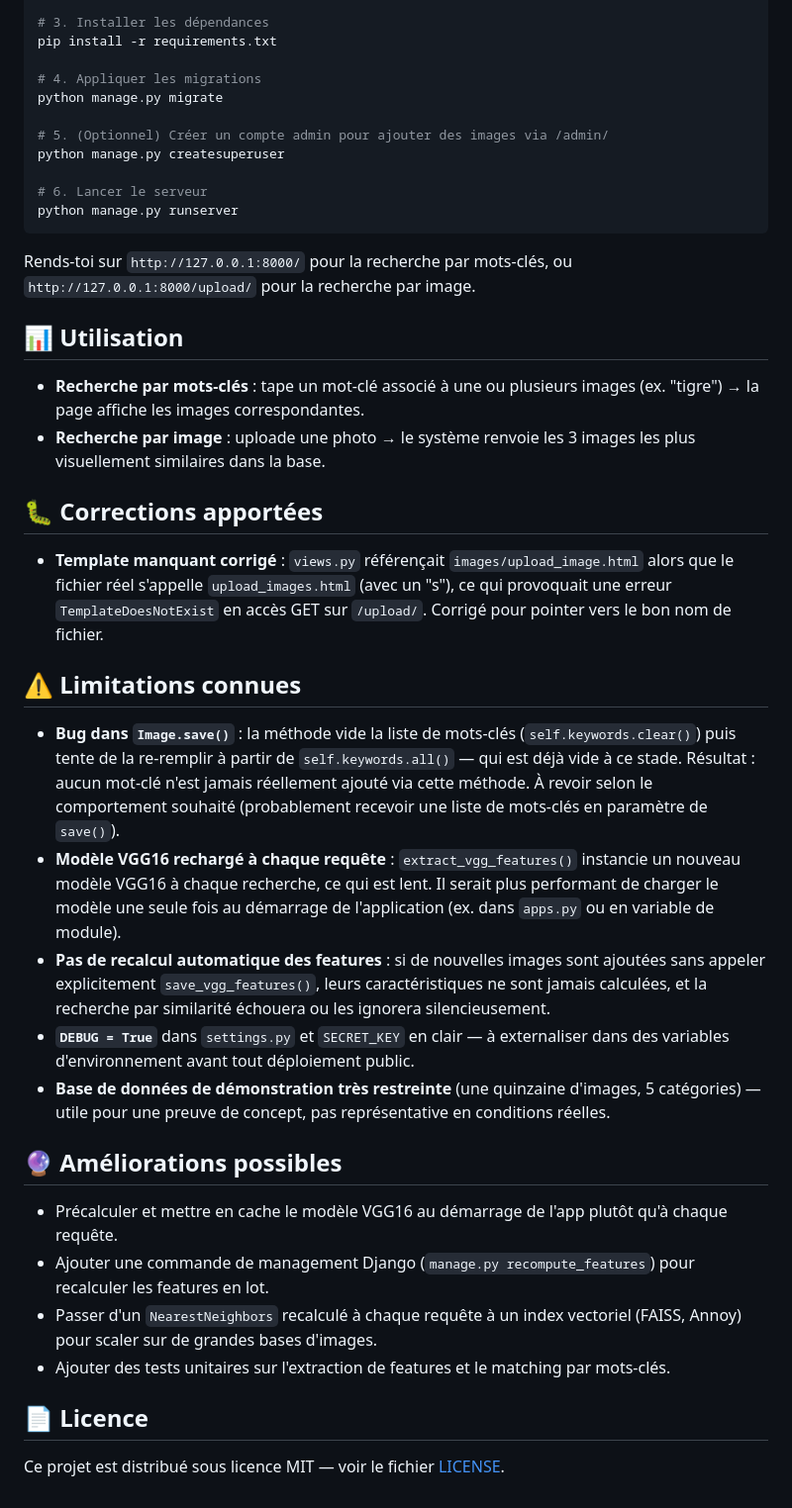
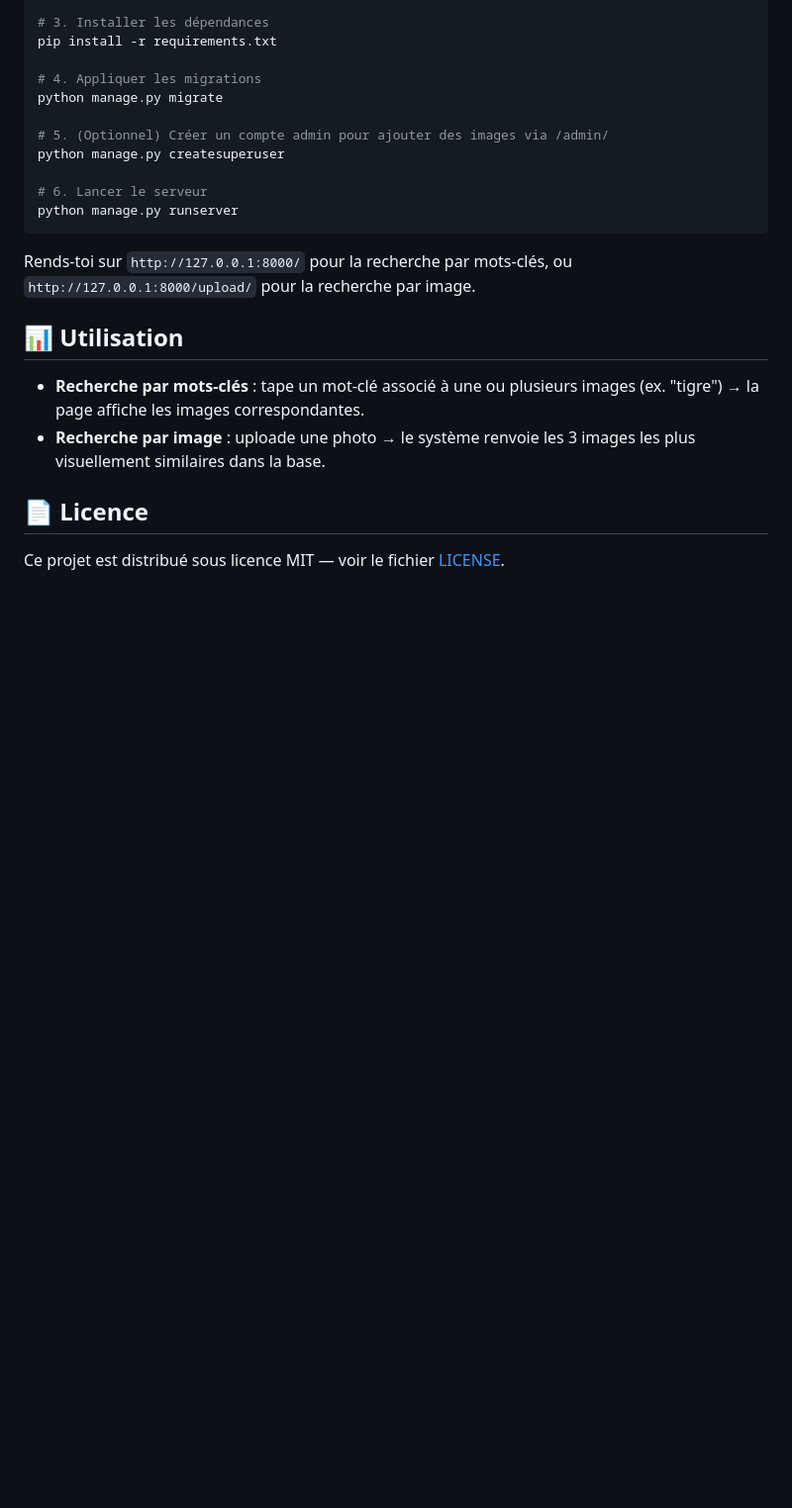
Before and after one commit to naj-ds/Syst-me-de-Recherche-d-Images, a Markdown page: README.md, the part around the change. Shown at 99% size. GitHub-like rendering; blank space fills up the shorter version.

Commit message:
Update README
Removed bug fixes and known limitations sections from README.

```diff
--- a/README.md
+++ b/README.md
@@ -90,25 +90,6 @@ Rends-toi sur `http://127.0.0.1:8000/` pour la recherche par mots-clés, ou `htt
 - **Recherche par mots-clés** : tape un mot-clé associé à une ou plusieurs images (ex. "tigre") → la page affiche les images correspondantes.
 - **Recherche par image** : uploade une photo → le système renvoie les 3 images les plus visuellement similaires dans la base.
 
-## 🐛 Corrections apportées
-
-- **Template manquant corrigé** : `views.py` référençait `images/upload_image.html` alors que le fichier réel s'appelle `upload_images.html` (avec un "s"), ce qui provoquait une erreur `TemplateDoesNotExist` en accès GET sur `/upload/`. Corrigé pour pointer vers le bon nom de fichier.
-
-## ⚠️ Limitations connues
-
-- **Bug dans `Image.save()`** : la méthode vide la liste de mots-clés (`self.keywords.clear()`) puis tente de la re-remplir à partir de `self.keywords.all()` — qui est déjà vide à ce stade. Résultat : aucun mot-clé n'est jamais réellement ajouté via cette méthode. À revoir selon le comportement souhaité (probablement recevoir une liste de mots-clés en paramètre de `save()`).
-- **Modèle VGG16 rechargé à chaque requête** : `extract_vgg_features()` instancie un nouveau modèle VGG16 à chaque recherche, ce qui est lent. Il serait plus performant de charger le modèle une seule fois au démarrage de l'application (ex. dans `apps.py` ou en variable de module).
-- **Pas de recalcul automatique des features** : si de nouvelles images sont ajoutées sans appeler explicitement `save_vgg_features()`, leurs caractéristiques ne sont jamais calculées, et la recherche par similarité échouera ou les ignorera silencieusement.
-- **`DEBUG = True`** dans `settings.py` et `SECRET_KEY` en clair — à externaliser dans des variables d'environnement avant tout déploiement public.
-- **Base de données de démonstration très restreinte** (une quinzaine d'images, 5 catégories) — utile pour une preuve de concept, pas représentative en conditions réelles.
-
-## 🔮 Améliorations possibles
-
-- Précalculer et mettre en cache le modèle VGG16 au démarrage de l'app plutôt qu'à chaque requête.
-- Ajouter une commande de management Django (`manage.py recompute_features`) pour recalculer les features en lot.
-- Passer d'un `NearestNeighbors` recalculé à chaque requête à un index vectoriel (FAISS, Annoy) pour scaler sur de grandes bases d'images.
-- Ajouter des tests unitaires sur l'extraction de features et le matching par mots-clés.
-
 ## 📄 Licence
 
 Ce projet est distribué sous licence MIT — voir le fichier [LICENSE](LICENSE).
```
